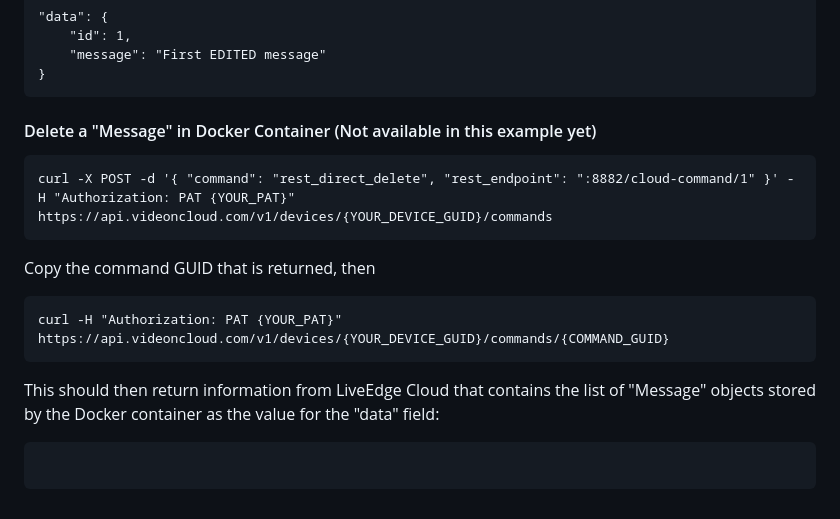
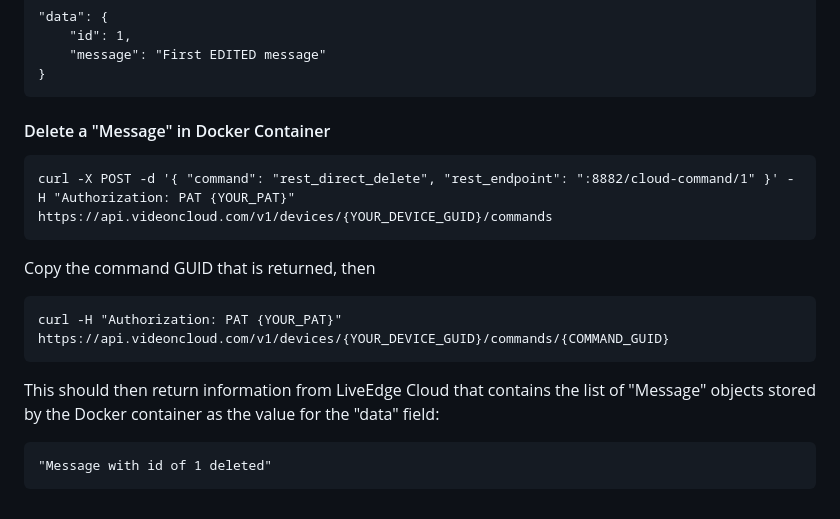
Before and after one commit to VideonLabs/liveedge-compute-code-examples, a Markdown page: cloud-command-receiver/README.md, the part around the change. GitHub-like rendering.

````diff
--- a/cloud-command-receiver/README.md
+++ b/cloud-command-receiver/README.md
@@ -129,7 +129,7 @@ This should then return information from LiveEdge Cloud that contains the list o
 }
 ```
 
-#### Delete a "Message" in Docker Container (Not available in this example yet)
+#### Delete a "Message" in Docker Container
 
 ```
 curl -X POST -d '{ "command": "rest_direct_delete", "rest_endpoint": ":8882/cloud-command/1" }' -H "Authorization: PAT {YOUR_PAT}" https://api.videoncloud.com/v1/devices/{YOUR_DEVICE_GUID}/commands
@@ -144,5 +144,5 @@ curl -H "Authorization: PAT {YOUR_PAT}" https://api.videoncloud.com/v1/devices/{
 This should then return information from LiveEdge Cloud that contains the list of "Message" objects stored by the Docker container as the value for the "data" field:
 
 ```
-
+"Message with id of 1 deleted"
 ```
````
